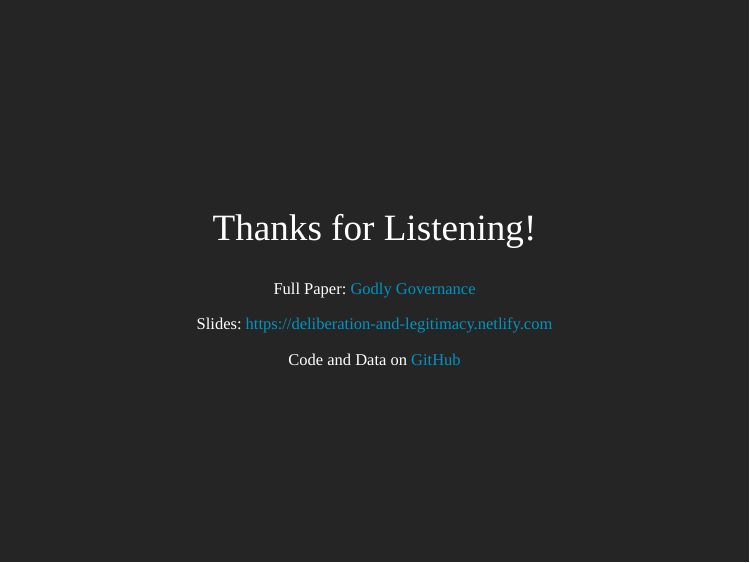
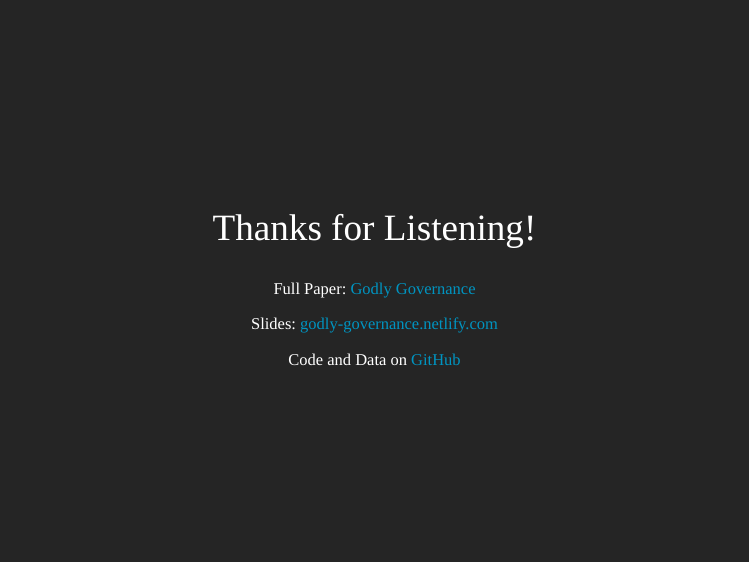
Before and after one commit to favstats/godly_slides, an R Markdown document (index.Rmd): page 17 of 29. Rendered offline with R 4.5, knitr and Pandoc, with nearby package versions; the slides are laid out offline by our stand-in for remark.js, each with all of its steps uncovered, in fonts that may differ from those the slides ask for, and without slide numbers, shadows or browser add-ons.

Commit message:
updating slides

```diff
--- a/index.Rmd
+++ b/index.Rmd
@@ -228,7 +228,7 @@ class: inverse, center, middle
 
 Full Paper: <a href='http://www.academia.edu/36488238/Godly_Governance_A_Cross-National_Examination_of_Religious_Politics_in_Arab_Muslim-Majority_Countries'>Godly Governance</a>
 
-Slides: <a href='deliberation-and-legitimacy.netlify.com'>https://deliberation-and-legitimacy.netlify.com </a>
+Slides: <a href='https://godly-governance.netlify.com'>godly-governance.netlify.com </a>
 
 Code and Data on <a href='https://github.com/favstats/GodlyGovernance'>GitHub</a>
 
```
Also changed, not shown: index.html.
